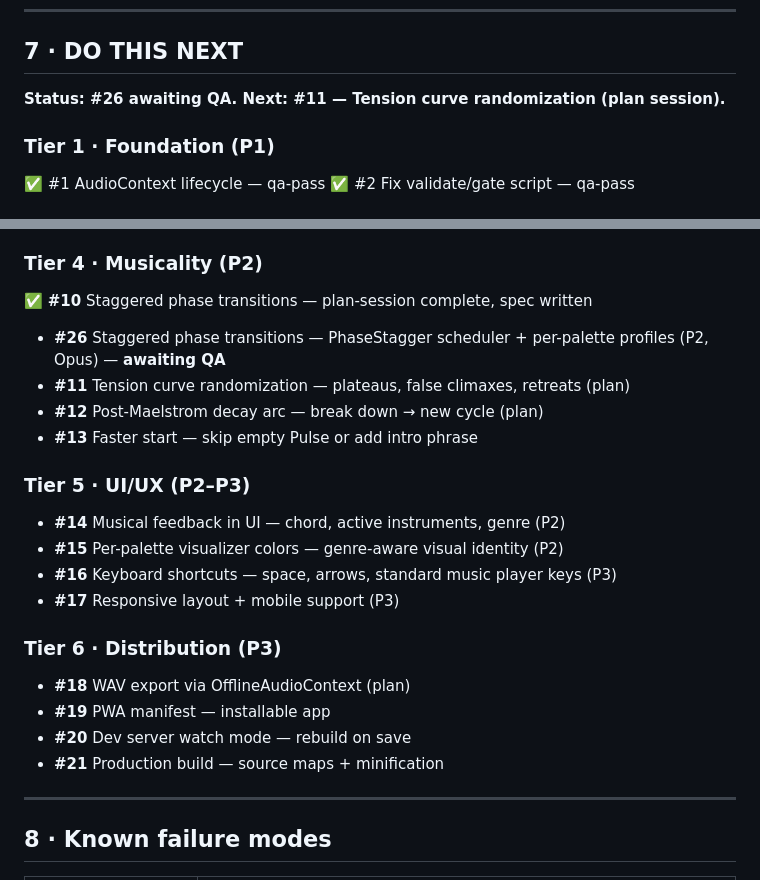
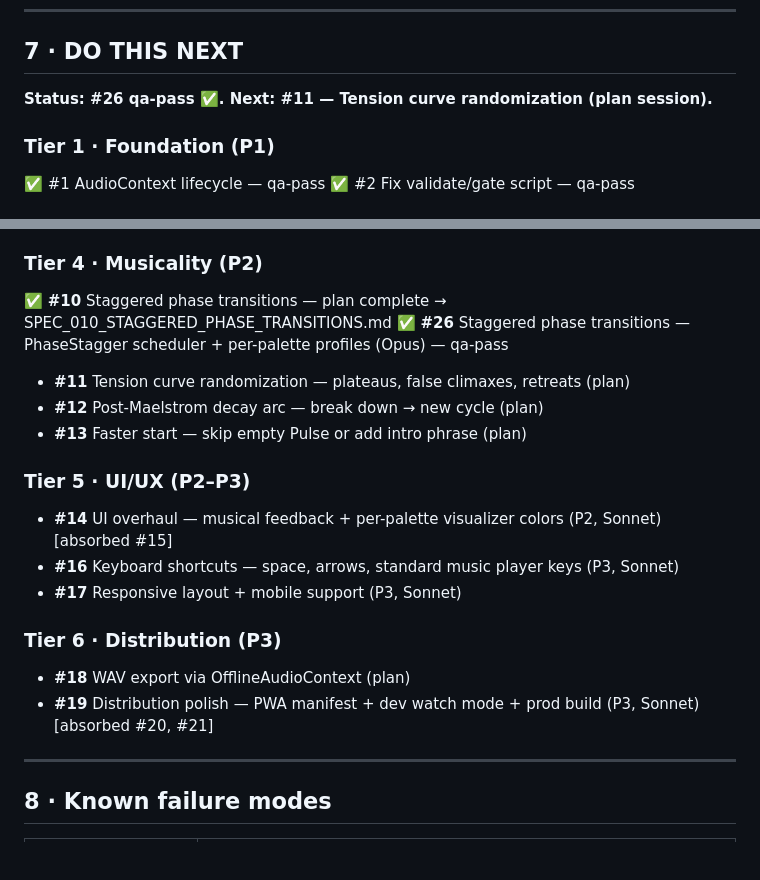
Before and after one commit to Rennding/HarmonyEngine, a Markdown page: CLAUDE.md, 2 parts joined by grey strips. Drawn GitHub-style; blank space fills up the shorter version.

```diff
--- a/CLAUDE.md
+++ b/CLAUDE.md
@@ -189,7 +189,7 @@ JavaScript (vanilla, no framework), Web Audio API, HTML5 Canvas (visualizer only
 
 ## 7 · DO THIS NEXT
 
-**Status: #26 awaiting QA. Next: #11 — Tension curve randomization (plan session).**
+**Status: #26 qa-pass ✅. Next: #11 — Tension curve randomization (plan session).**
 
 ### Tier 1 · Foundation (P1)
 ✅ #1 AudioContext lifecycle — qa-pass
@@ -211,23 +211,20 @@ JavaScript (vanilla, no framework), Web Audio API, HTML5 Canvas (visualizer only
 ✅ **#9** Song identity — seed display + shareable URL params (P2, Sonnet) — qa-pass
 
 ### Tier 4 · Musicality (P2)
-✅ **#10** Staggered phase transitions — plan-session complete, spec written
-- **#26** Staggered phase transitions — PhaseStagger scheduler + per-palette profiles (P2, Opus) — **awaiting QA**
+✅ **#10** Staggered phase transitions — plan complete → SPEC_010_STAGGERED_PHASE_TRANSITIONS.md
+✅ **#26** Staggered phase transitions — PhaseStagger scheduler + per-palette profiles (Opus) — qa-pass
 - **#11** Tension curve randomization — plateaus, false climaxes, retreats (plan)
 - **#12** Post-Maelstrom decay arc — break down → new cycle (plan)
-- **#13** Faster start — skip empty Pulse or add intro phrase
+- **#13** Faster start — skip empty Pulse or add intro phrase (plan)
 
 ### Tier 5 · UI/UX (P2–P3)
-- **#14** Musical feedback in UI — chord, active instruments, genre (P2)
-- **#15** Per-palette visualizer colors — genre-aware visual identity (P2)
-- **#16** Keyboard shortcuts — space, arrows, standard music player keys (P3)
-- **#17** Responsive layout + mobile support (P3)
+- **#14** UI overhaul — musical feedback + per-palette visualizer colors (P2, Sonnet) [absorbed #15]
+- **#16** Keyboard shortcuts — space, arrows, standard music player keys (P3, Sonnet)
+- **#17** Responsive layout + mobile support (P3, Sonnet)
 
 ### Tier 6 · Distribution (P3)
 - **#18** WAV export via OfflineAudioContext (plan)
-- **#19** PWA manifest — installable app
-- **#20** Dev server watch mode — rebuild on save
-- **#21** Production build — source maps + minification
+- **#19** Distribution polish — PWA manifest + dev watch mode + prod build (P3, Sonnet) [absorbed #20, #21]
 
 ---
 
```
Also changed, not shown: README.md (added, +117 -0 lines).
